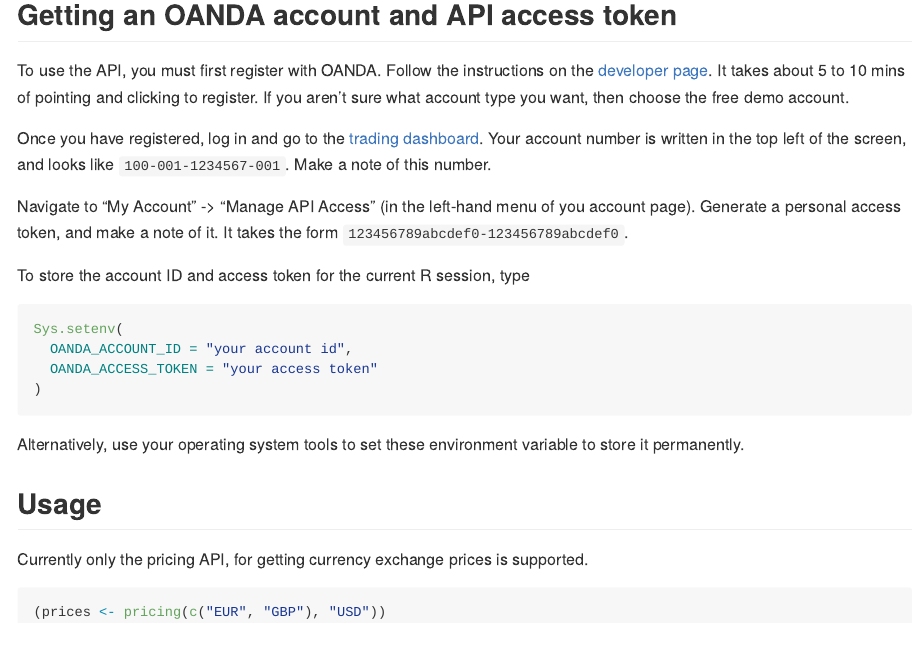
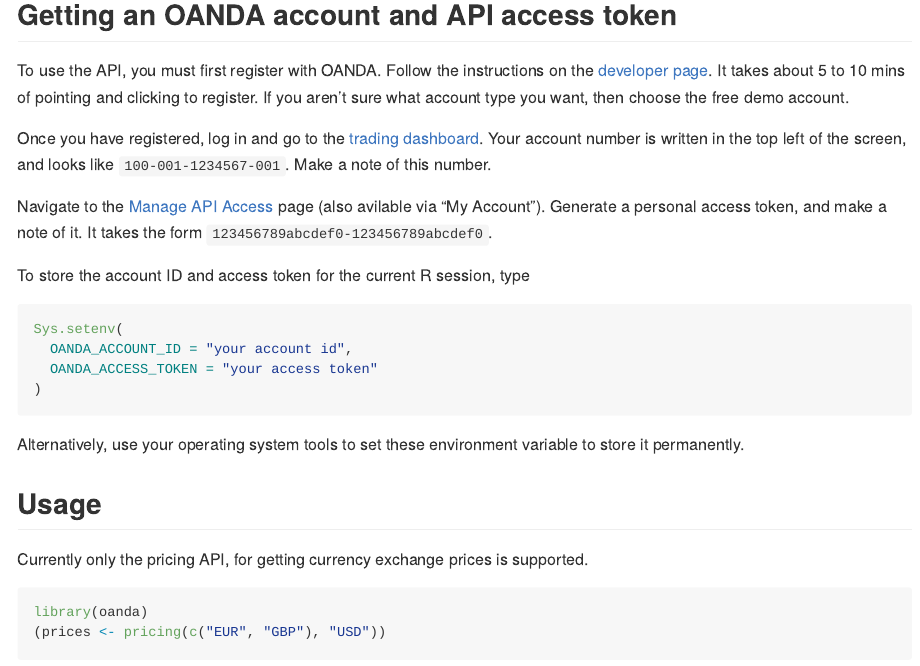
Before and after one commit to richierocks/oanda, an R Markdown document (README.Rmd): the page in a window 1100 px wide, from 500 px down. Rendered offline with R 4.5, knitr and Pandoc, with nearby package versions; some code elsewhere in the file could not run offline.

Commit message:
update README

````diff
--- a/README.Rmd
+++ b/README.Rmd
@@ -40,7 +40,7 @@
 
 Once you have registered, log in and go to the [trading dashboard](https://trade.oanda.com). Your account number is written in the top left of the screen, and looks like `100-001-1234567-001`. Make a note of this number.
 
-Navigate to "My Account" -> "Manage API Access" (in the left-hand menu of you account page). Generate a personal access token, and make a note of it. It takes the form `123456789abcdef0-123456789abcdef0`.
+Navigate to the [Manage API Access](https://www.oanda.com/demo-account/tpa/personal_token) page (also avilable via "My Account"). Generate a personal access token, and make a note of it. It takes the form `123456789abcdef0-123456789abcdef0`.
 
 To store the account ID and access token for the current R session, type
 
@@ -57,6 +57,7 @@
 
 Currently only the pricing API, for getting currency exchange prices is supported.
 
-```r
+```{r, pricing, echo = TRUE}
+library(oanda)
 (prices <- pricing(c("EUR", "GBP"), "USD"))
 ```
````
Also changed, not shown: README.md.
